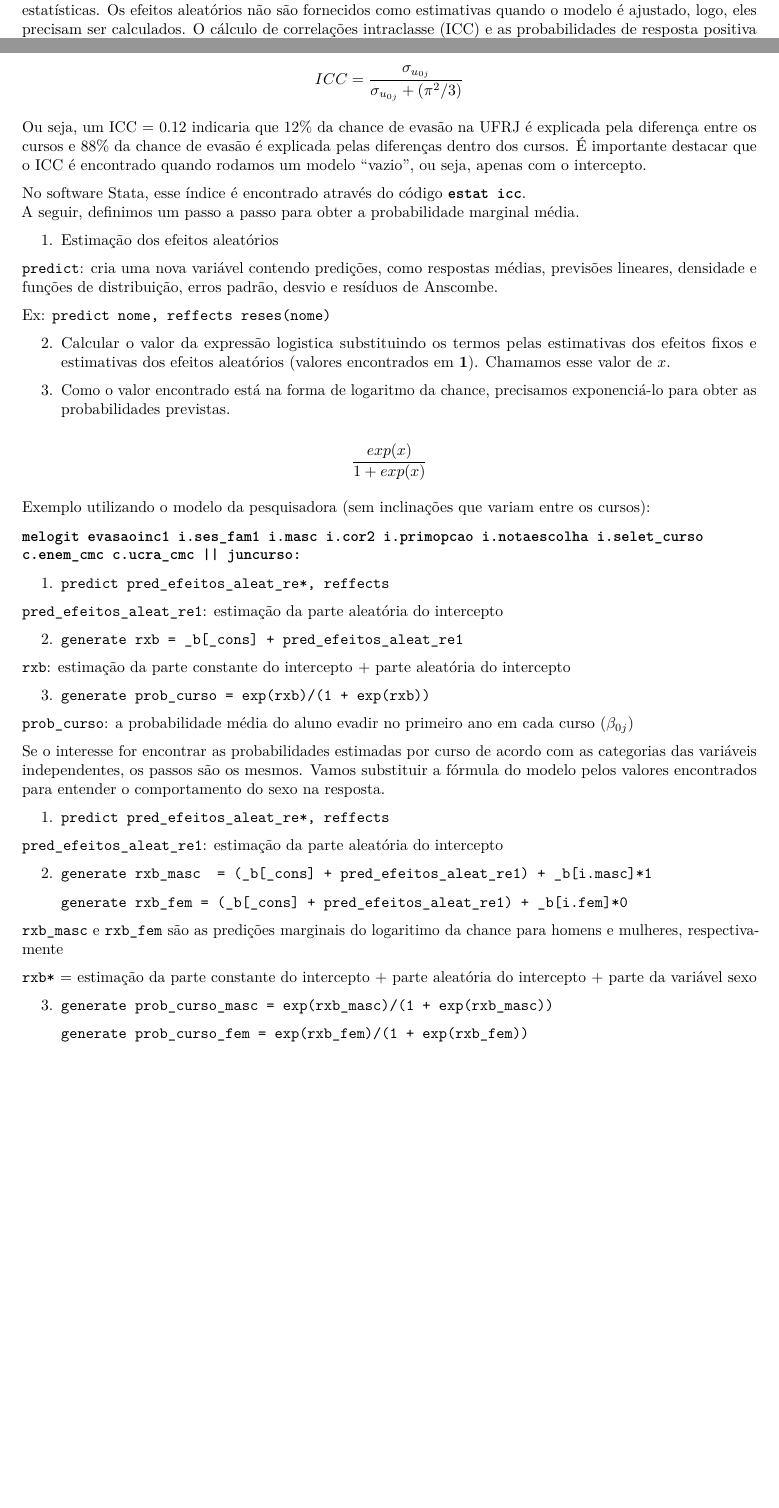
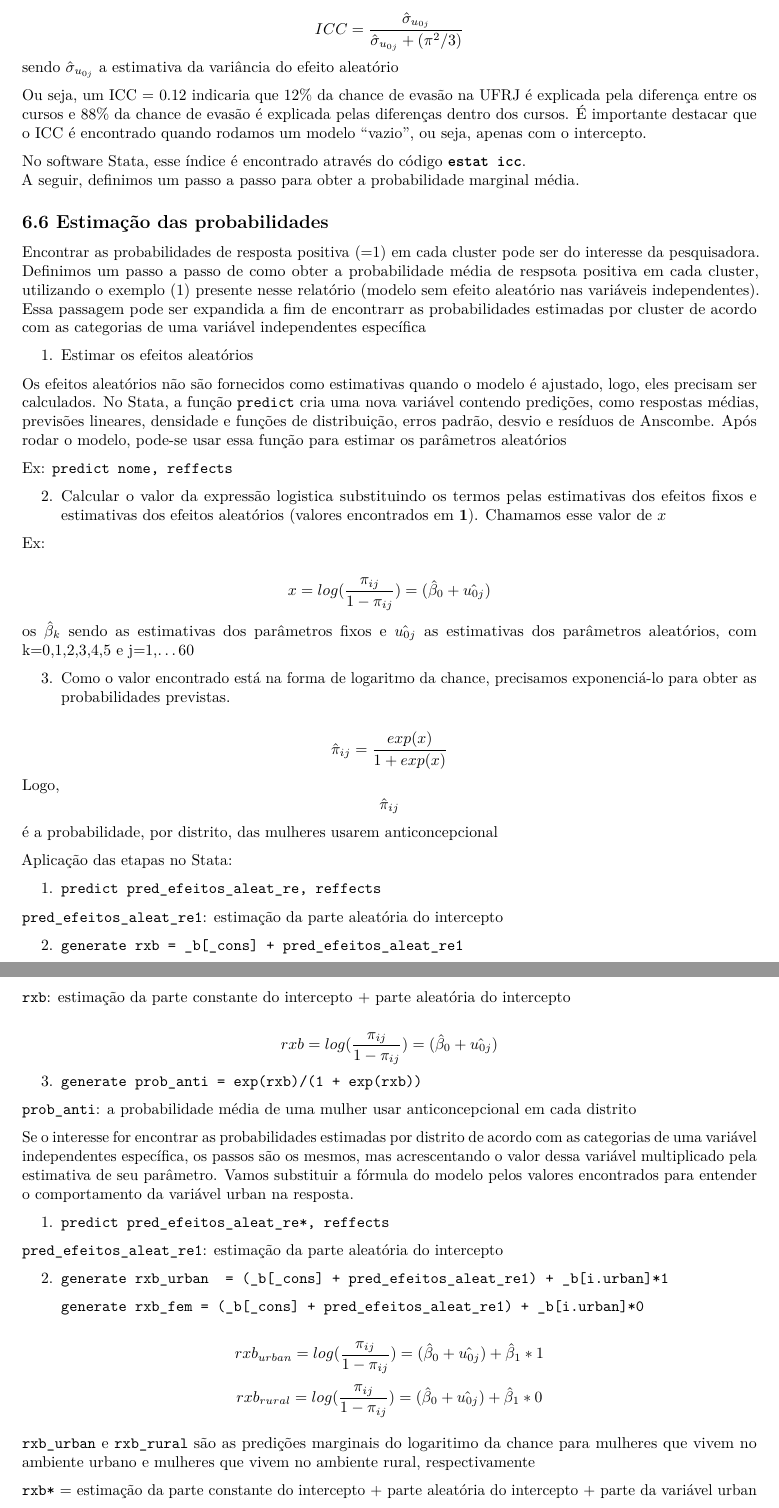
Before and after one commit to rmhirota/pseudopalavras, an R Markdown document (consulta/relatorio.Rmd): two parts of pages 7 and 8 of 9 before the commit and two parts of pages 8 and 9 of 10 after it, joined at a grey line, cut at the place of the change, the shorter picture padded with empty space. Rendered offline with R 4.5, knitr and Pandoc, then LaTeX, with nearby package versions; the code chunks are not run, so their results and figures are left out.

Commit message:
Atualização relatório de consulta

```diff
--- a/consulta/relatorio.Rmd
+++ b/consulta/relatorio.Rmd
@@ -401,5 +401,2 @@ knitr::include_graphics("modelo_slope_aleatorio_v1.png")
 
 Após o ajuste de um modelo logístico multinivel com __melogit__ pode-se
-encontrar diversas outras medidas e estatísticas. Os efeitos aleatórios não são
-fornecidos como estimativas quando o modelo é ajustado, logo, eles precisam ser
-calculados. O cálculo de correlações intraclasse (ICC) e as probabilidades de
@@ -417,3 +411,4 @@ $$ ICC = \frac{\sigma_{u_{0j}}}{\sigma_{u_{0j}} + (\pi^2/3)} $$
+sendo $\hat\sigma_{u_{0j}}$ a estimativa da variância do efeito aleatório
 
 Ou seja, um ICC = 0.12 indicaria que 12% da chance de evasão na UFRJ é explicada
 pela diferença entre os cursos e 88% da chance de evasão é explicada pelas
@@ -423,31 +418,39 @@ quando rodamos um modelo "vazio", ou seja, apenas com o intercepto.
 No software Stata, esse índice é encontrado através do código __`estat icc`__.
 A seguir, definimos um passo a passo para obter a probabilidade marginal média.
 
+## 6.6 Estimação das probabilidades
 
-1. Estimação dos efeitos aleatórios
+Encontrar as probabilidades de resposta positiva (=1) em cada cluster pode ser do interesse da pesquisadora. Definimos um passo a passo de como obter a probabilidade média de respsota positiva em cada cluster, utilizando o exemplo (1) presente nesse relatório (modelo sem efeito aleatório nas variáveis independentes). Essa passagem pode ser expandida a fim de encontrarr as probabilidades  estimadas por cluster de acordo com as categorias de uma variável independentes específica
 
 
-`predict`: cria uma nova variável contendo predições, como respostas médias,
-previsões lineares, densidade e funções de distribuição, erros padrão, desvio e
-resíduos de Anscombe.
+1. Estimar os efeitos aleatórios
 
-Ex: `predict nome, reffects reses(nome)`
+Os efeitos aleatórios não são fornecidos como estimativas quando o modelo é ajustado, logo, eles precisam ser calculados.
+No Stata, a função `predict` cria uma nova variável contendo predições, como respostas médias, previsões lineares, densidade e funções de distribuição, erros padrão, desvio e
+resíduos de Anscombe. Após rodar o modelo, pode-se usar essa função para estimar os parâmetros aleatórios
+
+Ex: `predict nome, reffects`
 
 2. Calcular o valor da expressão logistica substituindo os termos pelas
 estimativas dos efeitos fixos e estimativas dos efeitos aleatórios (valores
-encontrados em __1__). Chamamos esse valor de $x$.
+encontrados em __1__). Chamamos esse valor de $x$
+
+Ex:
+
+$$x = log(\frac{\pi_{ij}}{1-\pi_{ij}}) = (\hat\beta_0 +\hat{u_{0j}})$$
+os $\hat\beta_k$ sendo as estimativas dos parâmetros fixos e $\hat{u_{0j}}$ as estimativas dos parâmetros aleatórios, com k=0,1,2,3,4,5 e j=1,...60
+
 
 3. Como o valor encontrado está na forma de logaritmo da chance, precisamos
 exponenciá-lo para obter as probabilidades previstas.
 
-$$ \frac{exp(x)}{1+exp(x)} $$
+$$ \hat\pi_{ij}= \frac{exp(x)}{1+exp(x)} $$
+Logo, $$\hat\pi_{ij}$$ é a probabilidade, por distrito, das mulheres usarem anticoncepcional
 
-Exemplo utilizando o modelo da pesquisadora (sem inclinações que variam entre os
-cursos):
+Aplicação das etapas no Stata:
 
-__`melogit evasaoinc1 i.ses_fam1 i.masc i.cor2 i.primopcao i.notaescolha i.selet_curso c.enem_cmc c.ucra_cmc || juncurso:`__
 
-1. `predict pred_efeitos_aleat_re*, reffects`
+1. `predict pred_efeitos_aleat_re, reffects`
 
 `pred_efeitos_aleat_re1`: estimação da parte aleatória do intercepto
 
@@ -456,31 +459,36 @@ __`melogit evasaoinc1 i.ses_fam1 i.masc i.cor2 i.primopcao i.notaescolha i.selet
 `rxb`: estimação da parte constante do intercepto + parte aleatória do
 intercepto
 
-3. `generate prob_curso = exp(rxb)/(1 + exp(rxb))`
+$$rxb = log(\frac{\pi_{ij}}{1-\pi_{ij}}) = (\hat\beta_0 +\hat{u_{0j}})$$
 
-`prob_curso`: a probabilidade média do aluno evadir no primeiro ano em cada
-curso ($\beta_{0j}$)
+3. `generate prob_anti = exp(rxb)/(1 + exp(rxb))`
+
+`prob_anti`: a probabilidade média de uma mulher usar anticoncepcional em cada
+distrito
 
 
-Se o interesse for encontrar as probabilidades estimadas por curso de acordo
-com as categorias das variáveis independentes, os passos são os mesmos. Vamos
-substituir a fórmula do modelo pelos valores encontrados para entender o
-comportamento do sexo na resposta.
+Se o interesse for encontrar as probabilidades estimadas por distrito de acordo
+com as categorias de uma variável independentes específica, os passos são os mesmos, mas acrescentando o valor dessa variável multiplicado pela estimativa de seu parâmetro.
+Vamos substituir a fórmula do modelo pelos valores encontrados para entender o
+comportamento da variável urban na resposta.
 
 1. `predict pred_efeitos_aleat_re*, reffects`
 
 `pred_efeitos_aleat_re1`: estimação da parte aleatória do intercepto
 
-2. `generate rxb_masc  = (_b[_cons] + pred_efeitos_aleat_re1) + _b[i.masc]*1`
+2. `generate rxb_urban  = (_b[_cons] + pred_efeitos_aleat_re1) + _b[i.urban]*1`
 
-   `generate rxb_fem = (_b[_cons] + pred_efeitos_aleat_re1) + _b[i.fem]*0`
+   `generate rxb_fem = (_b[_cons] + pred_efeitos_aleat_re1) + _b[i.urban]*0`
 
-`rxb_masc` e `rxb_fem` são as predições marginais do logaritimo da chance para
-homens e mulheres, respectivamente
+
+$$ rxb_{urban} = log(\frac{\pi_{ij}}{1-\pi_{ij}}) = (\hat\beta_0 +\hat{u_{0j}})+ \hat\beta_1*1$$
+$$rxb_{rural} = log(\frac{\pi_{ij}}{1-\pi_{ij}}) = (\hat\beta_0 +\hat{u_{0j}})+ \hat\beta_1*0$$
+
+`rxb_urban` e `rxb_rural` são as predições marginais do logaritimo da chance para
+mulheres que vivem no ambiente urbano e mulheres que vivem no ambiente rural, respectivamente
 
 `rxb*` = estimação da parte constante do intercepto + parte aleatória do
-intercepto + parte da variável sexo
+intercepto + parte da variável urban
 
-3. `generate prob_curso_masc = exp(rxb_masc)/(1 + exp(rxb_masc))`
+3. `generate prob_curso_urban = exp(rxb_urban)/(1 + exp(rxb_urban))`
 
-   `generate prob_curso_fem = exp(rxb_fem)/(1 + exp(rxb_fem))`
```
Also changed, not shown: consulta/relatorio.Rmd (35 more changed lines).
